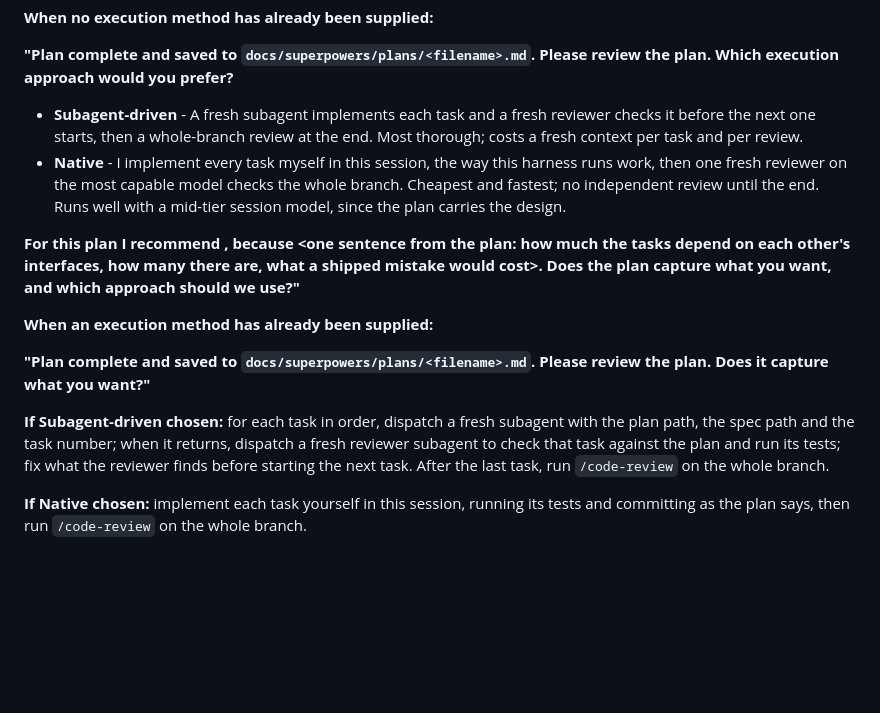
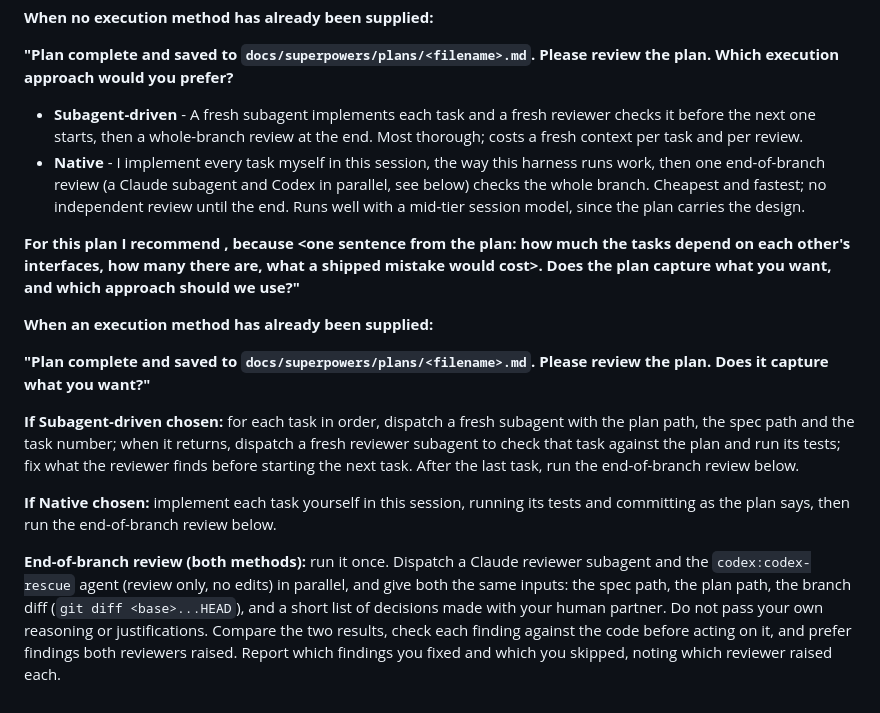
Before and after one commit to Kyo1M/skills, a Markdown page: writing-plans/SKILL.md, the part around the change. Rendered like a GitHub page; blank space fills up the shorter version.

```diff
--- a/writing-plans/SKILL.md
+++ b/writing-plans/SKILL.md
@@ -175,7 +175,7 @@ them to review the plan and choose an execution method before implementation.
 **"Plan complete and saved to `docs/superpowers/plans/<filename>.md`. Please review the plan. Which execution approach would you prefer?**
 
 - **Subagent-driven** - A fresh subagent implements each task and a fresh reviewer checks it before the next one starts, then a whole-branch review at the end. Most thorough; costs a fresh context per task and per review.
-- **Native** - I implement every task myself in this session, the way this harness runs work, then one fresh reviewer on the most capable model checks the whole branch. Cheapest and fastest; no independent review until the end. Runs well with a mid-tier session model, since the plan carries the design.
+- **Native** - I implement every task myself in this session, the way this harness runs work, then one end-of-branch review (a Claude subagent and Codex in parallel, see below) checks the whole branch. Cheapest and fastest; no independent review until the end. Runs well with a mid-tier session model, since the plan carries the design.
 
 **For this plan I recommend <one of the two>, because <one sentence from the plan: how much the tasks depend on each other's interfaces, how many there are, what a shipped mistake would cost>. Does the plan capture what you want, and which approach should we use?"**
 
@@ -183,6 +183,8 @@ them to review the plan and choose an execution method before implementation.
 
 **"Plan complete and saved to `docs/superpowers/plans/<filename>.md`. Please review the plan. Does it capture what you want?"**
 
-**If Subagent-driven chosen:** for each task in order, dispatch a fresh subagent with the plan path, the spec path and the task number; when it returns, dispatch a fresh reviewer subagent to check that task against the plan and run its tests; fix what the reviewer finds before starting the next task. After the last task, run `/code-review` on the whole branch.
+**If Subagent-driven chosen:** for each task in order, dispatch a fresh subagent with the plan path, the spec path and the task number; when it returns, dispatch a fresh reviewer subagent to check that task against the plan and run its tests; fix what the reviewer finds before starting the next task. After the last task, run the end-of-branch review below.
 
-**If Native chosen:** implement each task yourself in this session, running its tests and committing as the plan says, then run `/code-review` on the whole branch.
+**If Native chosen:** implement each task yourself in this session, running its tests and committing as the plan says, then run the end-of-branch review below.
+
+**End-of-branch review (both methods):** run it once. Dispatch a Claude reviewer subagent and the `codex:codex-rescue` agent (review only, no edits) in parallel, and give both the same inputs: the spec path, the plan path, the branch diff (`git diff <base>...HEAD`), and a short list of decisions made with your human partner. Do not pass your own reasoning or justifications. Compare the two results, check each finding against the code before acting on it, and prefer findings both reviewers raised. Report which findings you fixed and which you skipped, noting which reviewer raised each.
```
Also changed, not shown: deck-critique/SKILL.md (+6 -4 lines).
